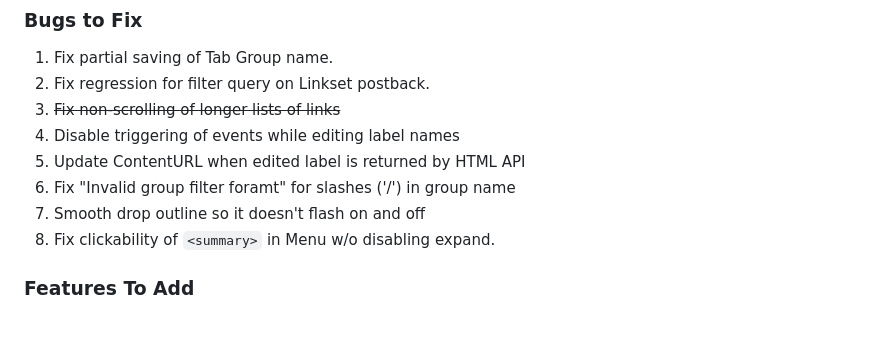
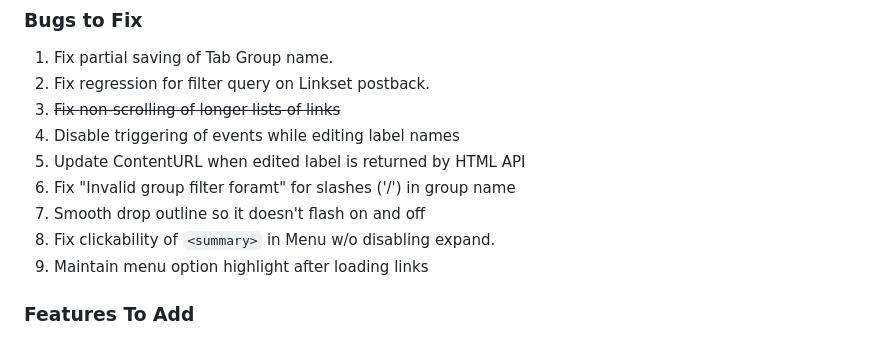
Before and after one commit to mikeschinkel/savetabs, a Markdown page: README.md, the part around the change. GitHub-like rendering.

```diff
--- a/README.md
+++ b/README.md
@@ -13,6 +13,7 @@ SaveTabs is a Chrome extension and local daemon used for keeping track of your t
 6. Fix "Invalid group filter foramt" for slashes ('/') in group name
 7. Smooth drop outline so it doesn't flash on and off
 8. Fix clickability of `<summary>` in Menu w/o disabling expand.
+9. Maintain menu option highlight after loading links
 
 ### Features To Add
 1. API
```
